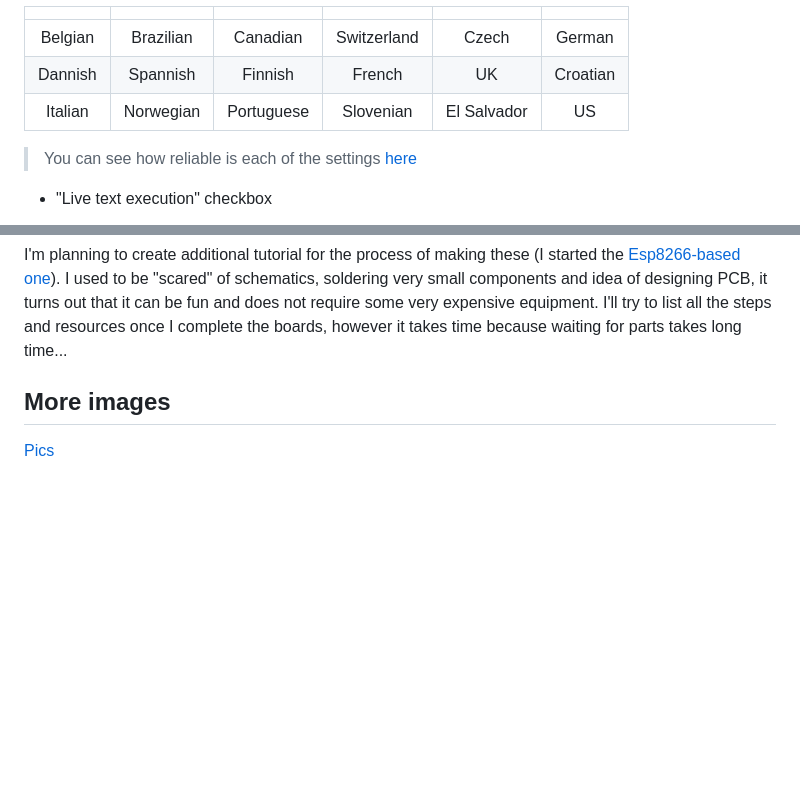
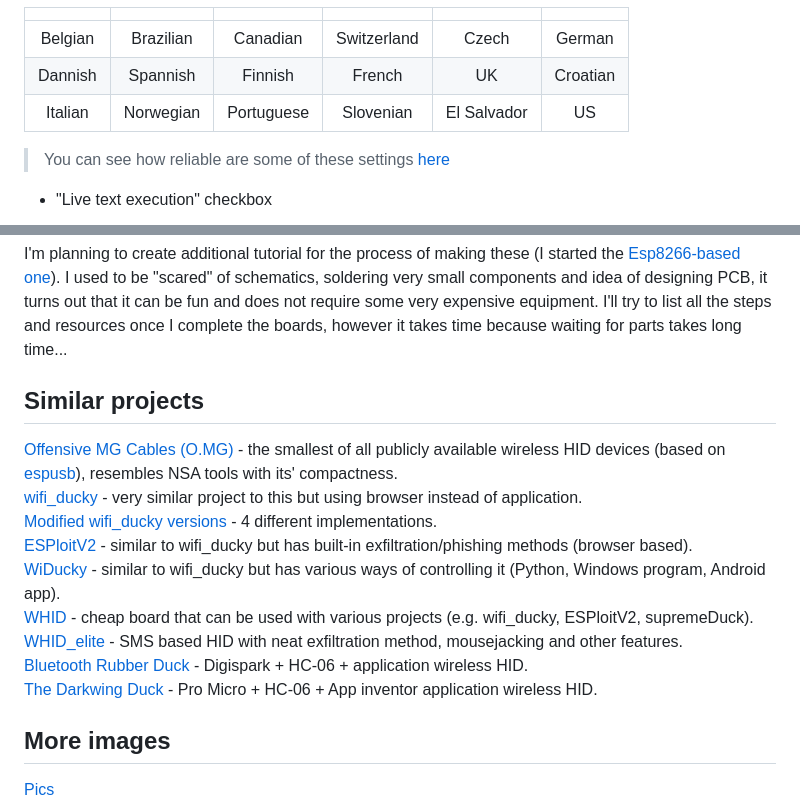
Before and after one commit to michalmonday/supremeDuck, a Markdown page: README.md, 2 parts joined by grey strips. Rendered like a GitHub page; blank space fills up the shorter version.

Commit message:
Added similar projects

```diff
--- a/README.md
+++ b/README.md
@@ -28,7 +28,7 @@ Plug it in to your friend's PC and by pressing a button on your smartphone:
 | Belgian | Brazilian | Canadian | Switzerland | Czech | German |
 | Dannish | Spannish | Finnish | French | UK | Croatian |
 | Italian | Norwegian | Portuguese | Slovenian | El Salvador | US |
-> You can see how reliable is each of the settings [here](https://github.com/michalmonday/supremeDuck/wiki/Encoding-effectiveness)
+> You can see how reliable are some of these settings [here](https://github.com/michalmonday/supremeDuck/wiki/Encoding-effectiveness)
 * "Live text execution" checkbox
 <img src="https://raw.githubusercontent.com/michalmonday/supremeDuck/master/resources/repository%20stuff/readme_images/live_text.png" height="100">
 
@@ -81,5 +81,18 @@ I'd like to keep the BLE version project private until I get a chance to play wi
 
 I'm planning to create additional tutorial for the process of making these (I started the [Esp8266-based one](https://github.com/michalmonday/supremeDuck/wiki/Making-Esp8266-based-PCB)). I used to be "scared" of schematics, soldering very small components and idea of designing PCB, it turns out that it can be fun and does not require some very expensive equipment. I'll try to list all the steps and resources once I complete the boards, however it takes time because waiting for parts takes long time...
 
+
+## Similar projects
+[Offensive MG Cables (O.MG)](http://mg.lol/blog/omg-cable/) - the smallest of all publicly available wireless HID devices (based on [espusb](https://github.com/cnlohr/espusb)), resembles NSA tools with its' compactness.
+[wifi_ducky](https://github.com/spacehuhn/wifi_ducky) - very similar project to this but using browser instead of application.
+[Modified wifi_ducky versions](https://github.com/spacehuhn/wifi_ducky/pull/94) - 4 different implementations.
+[ESPloitV2](https://github.com/exploitagency/ESPloitV2) - similar to wifi_ducky but has built-in exfiltration/phishing methods (browser based).
+[WiDucky](https://github.com/basic4/WiDucky) - similar to wifi_ducky but has various ways of controlling it (Python, Windows program, Android app).
+[WHID](https://github.com/whid-injector/WHID) - cheap board that can be used with various projects (e.g. wifi_ducky, ESPloitV2, supremeDuck).
+[WHID_elite](https://github.com/whid-injector/whid-elite) - SMS based HID with neat exfiltration method, mousejacking and other features.
+[Bluetooth Rubber Duck](https://hackaday.io/project/27533-bluetooth-rubber-duck) - Digispark + HC-06 + application wireless HID.
+[The Darkwing Duck](https://www.youtube.com/watch?v=oh7TcU3XbuQ) - Pro Micro + HC-06 + App inventor application wireless HID.
+
+
 ## More images
 [Pics](https://github.com/michalmonday/supremeDuck/tree/master/resources/repository%20stuff/random_images/images.md)
```
Also changed, not shown: other parts of README.md (+1 -1 lines), resources/repository stuff/PCBs/first_version_preview.jpg (deleted), resources/repository stuff/PCBs/flashing_bootloader_bb.png (added).
